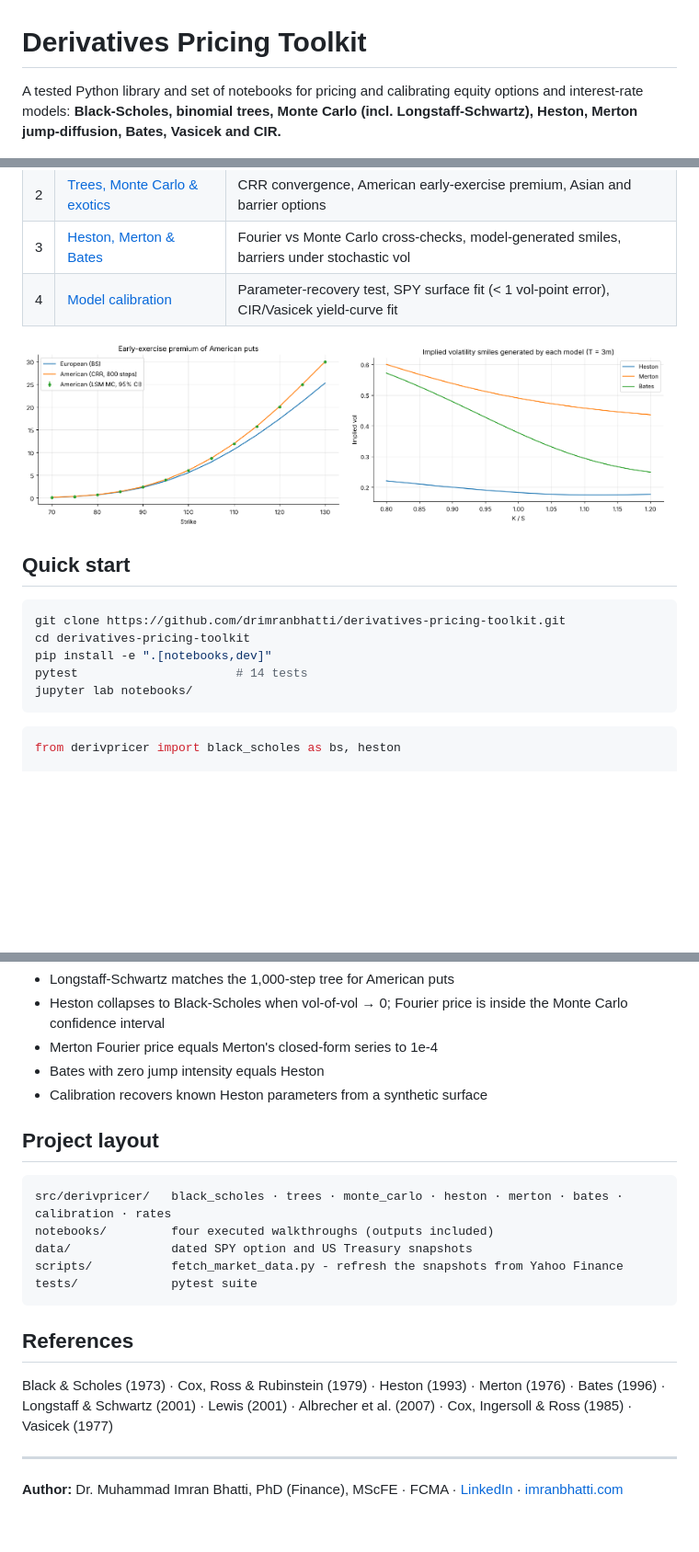
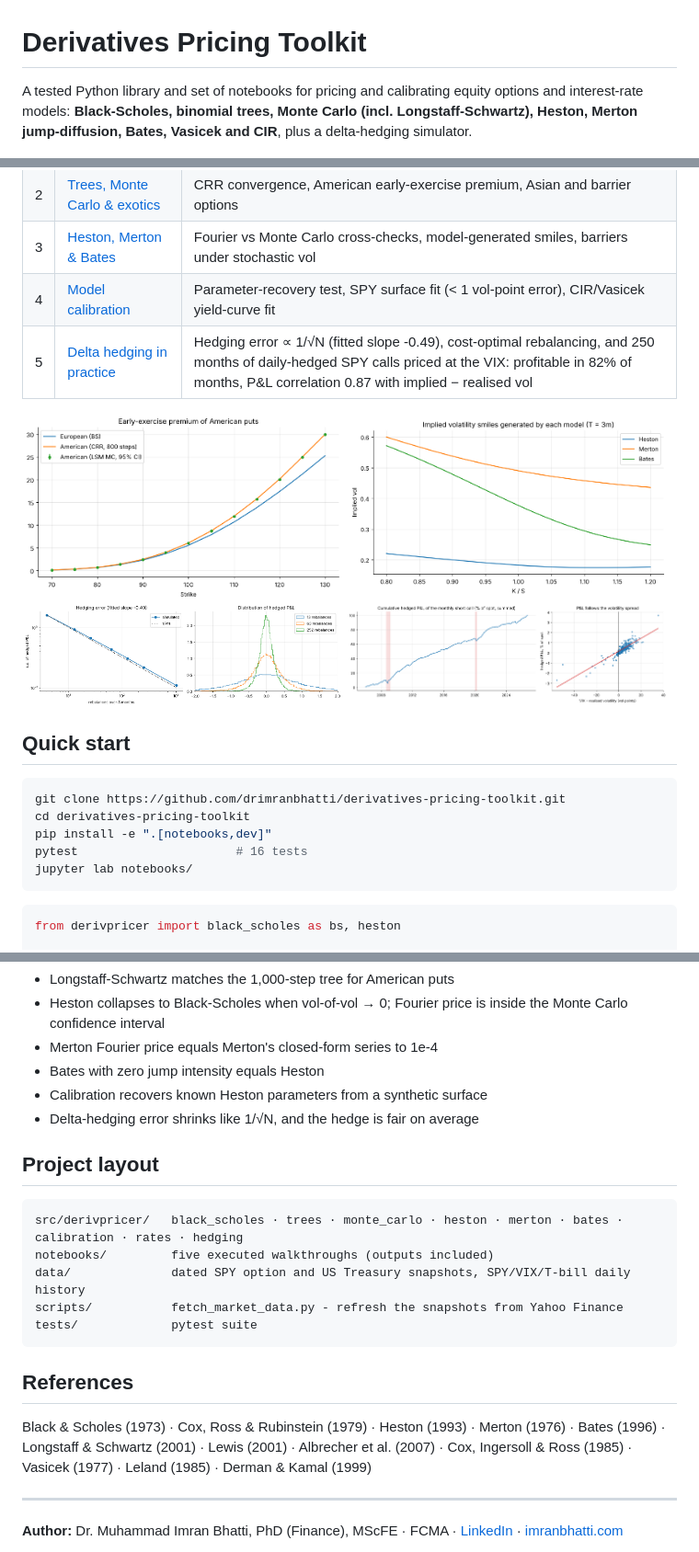
Before and after one commit to drimranbhatti/derivatives-pricing-toolkit, a Markdown page: README.md, 3 parts joined by grey strips. Shown at 92% size. Rendered like a GitHub page; pictures changed too: images/hedge_frequency.png (added), images/spy_hedged_calls.png (added); blank space fills up the shorter version.

````diff
--- a/README.md
+++ b/README.md
@@ -1,6 +1,6 @@
 # Derivatives Pricing Toolkit
 
-A tested Python library and set of notebooks for pricing and calibrating equity options and interest-rate models: **Black-Scholes, binomial trees, Monte Carlo (incl. Longstaff-Schwartz), Heston, Merton jump-diffusion, Bates, Vasicek and CIR.**
+A tested Python library and set of notebooks for pricing and calibrating equity options and interest-rate models: **Black-Scholes, binomial trees, Monte Carlo (incl. Longstaff-Schwartz), Heston, Merton jump-diffusion, Bates, Vasicek and CIR**, plus a delta-hedging simulator.
 
 ![Model vs market implied volatility](images/calibration_fit.png)
 
@@ -26,10 +27,13 @@ All Fourier pricing goes through one Lewis (2001) engine. A model only needs to
 | 2 | [Trees, Monte Carlo & exotics](notebooks/02_trees_monte_carlo_exotics.ipynb) | CRR convergence, American early-exercise premium, Asian and barrier options |
 | 3 | [Heston, Merton & Bates](notebooks/03_heston_merton_bates.ipynb) | Fourier vs Monte Carlo cross-checks, model-generated smiles, barriers under stochastic vol |
 | 4 | [Model calibration](notebooks/04_model_calibration.ipynb) | Parameter-recovery test, SPY surface fit (< 1 vol-point error), CIR/Vasicek yield-curve fit |
+| 5 | [Delta hedging in practice](notebooks/05_delta_hedging.ipynb) | Hedging error ∝ 1/√N (fitted slope -0.49), cost-optimal rebalancing, and 250 months of daily-hedged SPY calls priced at the VIX: profitable in 82% of months, P&L correlation 0.87 with implied − realised vol |
 
 <p float="left">
   <img src="images/american_vs_european.png" width="49%" />
   <img src="images/model_smiles.png" width="49%" />
+  <img src="images/hedge_frequency.png" width="49%" />
+  <img src="images/spy_hedged_calls.png" width="49%" />
 </p>
 
 ## Quick start
@@ -38,7 +42,7 @@ All Fourier pricing goes through one Lewis (2001) engine. A model only needs to
 git clone https://github.com/drimranbhatti/derivatives-pricing-toolkit.git
 cd derivatives-pricing-toolkit
 pip install -e ".[notebooks,dev]"
-pytest                      # 14 tests
+pytest                      # 16 tests
 jupyter lab notebooks/
 ```
 
@@ -63,19 +67,20 @@ The test suite checks every model against an independent result:
 * Merton Fourier price equals Merton's closed-form series to 1e-4
 * Bates with zero jump intensity equals Heston
 * Calibration recovers known Heston parameters from a synthetic surface
+* Delta-hedging error shrinks like 1/√N, and the hedge is fair on average
 
 ## Project layout
 
 ```
-src/derivpricer/   black_scholes · trees · monte_carlo · heston · merton · bates · calibration · rates
-notebooks/         four executed walkthroughs (outputs included)
-data/              dated SPY option and US Treasury snapshots
+src/derivpricer/   black_scholes · trees · monte_carlo · heston · merton · bates · calibration · rates · hedging
+notebooks/         five executed walkthroughs (outputs included)
+data/              dated SPY option and US Treasury snapshots, SPY/VIX/T-bill daily history
 scripts/           fetch_market_data.py - refresh the snapshots from Yahoo Finance
 tests/             pytest suite
 ```
 
 ## References
-Black & Scholes (1973) · Cox, Ross & Rubinstein (1979) · Heston (1993) · Merton (1976) · Bates (1996) · Longstaff & Schwartz (2001) · Lewis (2001) · Albrecher et al. (2007) · Cox, Ingersoll & Ross (1985) · Vasicek (1977)
+Black & Scholes (1973) · Cox, Ross & Rubinstein (1979) · Heston (1993) · Merton (1976) · Bates (1996) · Longstaff & Schwartz (2001) · Lewis (2001) · Albrecher et al. (2007) · Cox, Ingersoll & Ross (1985) · Vasicek (1977) · Leland (1985) · Derman & Kamal (1999)
 
 ---
 **Author:** Dr. Muhammad Imran Bhatti, PhD (Finance), MScFE · FCMA · [LinkedIn](https://www.linkedin.com/in/drimranbhatti) · [imranbhatti.com](https://imranbhatti.com)
````
Also changed, not shown: other parts of README.md (+1 -0 lines), images/hedge_costs.png (added), 6 other files.
